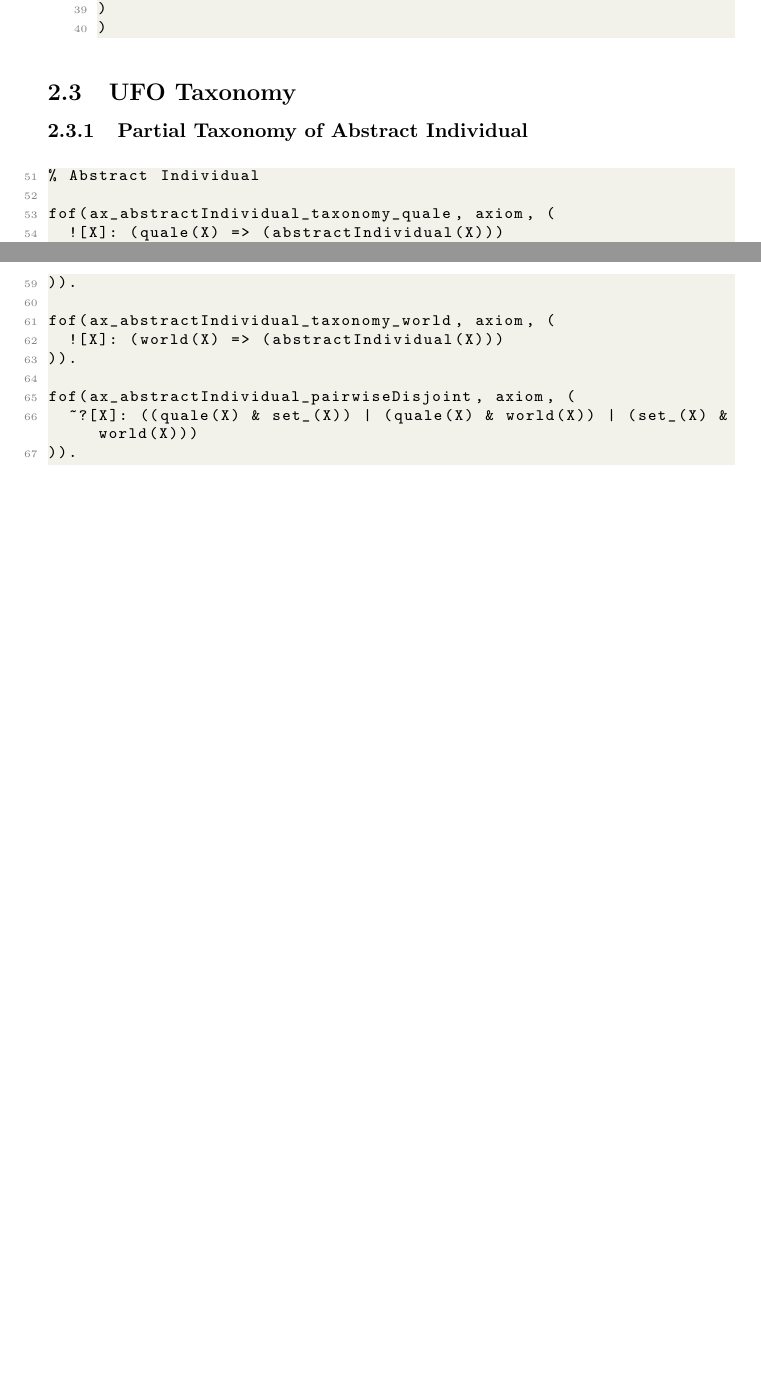
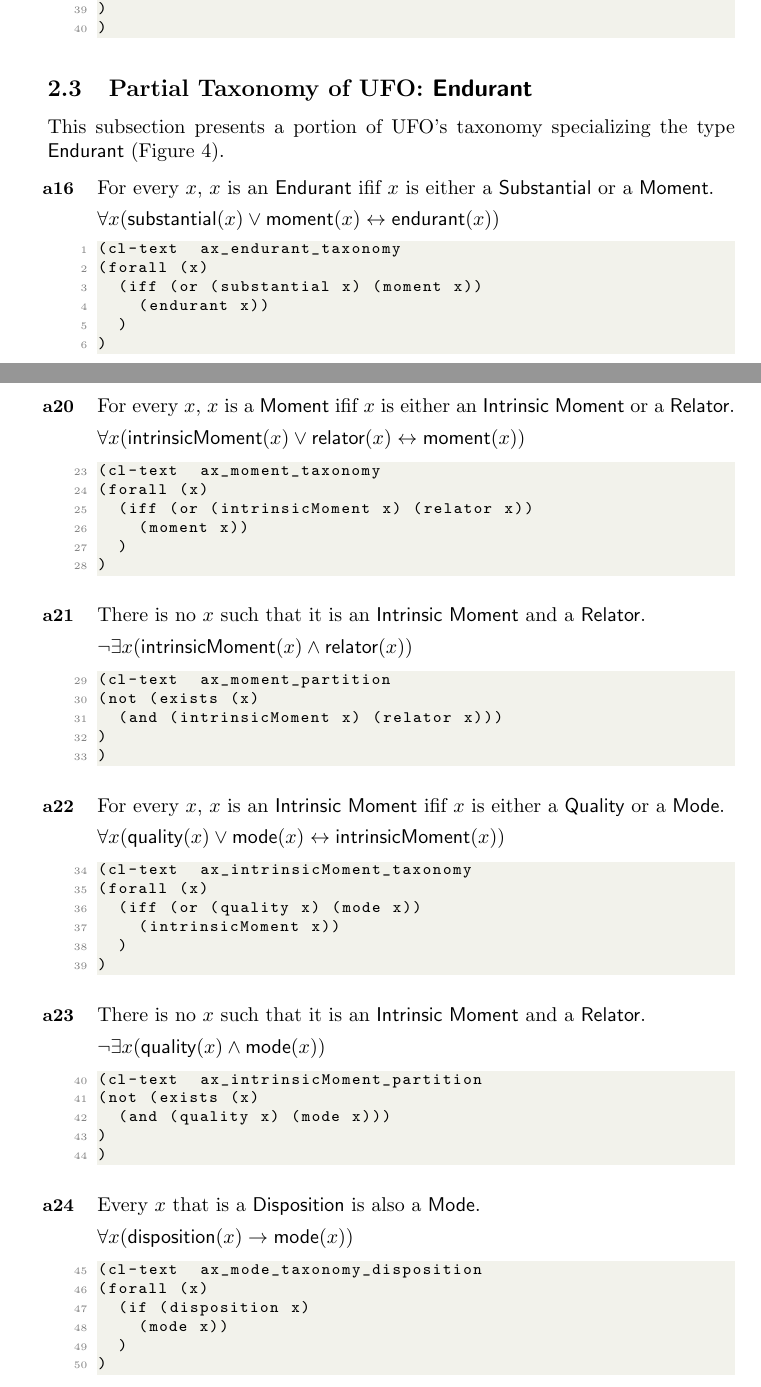
Before and after one commit to unibz-core/ufo-formalization, a LaTeX paper (formalization.tex): two parts of pages 6 and 7 of 32 before the commit and two parts of pages 6 and 8 of 34 after it, joined at a grey line, cut so that both start at the same text, the shorter picture padded with empty space. The pictures show the PDF file formalization.pdf that the author committed with the source.

Commit message:
Update formalization of Endurant's taxonomy

```diff
--- a/formalization.tex
+++ b/formalization.tex
@@ -298,3 +298,31 @@ This subsection presents a portion of UFO's taxonomy specializing the type \me{A
 \end{itemize}
 
 
+
+% 03_taxonomy_endurant.p
+\subsection{Partial Taxonomy of UFO: \me{Endurant}}
+
+This subsection presents a portion of UFO's taxonomy specializing the type \me{Endurant} (Figure~\ref{fig:03_taxonomy_endurant}).
+
+\begin{figure}[ht]
+    \centering
+    \includegraphics[width=0.8\textwidth]{diagrams/Endurant_Diagram.png}
+    \caption{Visual representation of UFO's taxonomy of \me{Endurant}.}
+    \label{fig:03_taxonomy_endurant}
+\end{figure}
+
+\begin{itemize}
+    \item[\myax{ax_endurant_taxonomy}] For every $x$, $x$ is an \me{Endurant} ifif $x$ is either a \me{Substantial} or a \me{Moment}.
+
+    $\forall x(\textsf{substantial}(x)\vee \textsf{moment}(x)\leftrightarrow \textsf{endurant}(x))$
+
+    \lstinputlisting[firstline=1, lastline=6, firstnumber=1]{src/axioms-clif/03_taxonomy_endurant.p.clif}
+
+
+    \item[\myax{ax_endurant_partition}] There is no $x$ such that it is a \me{Substantial} and a \me{Moment}.
+
+    $\neg \exists x(\textsf{substantial}(x)\wedge \textsf{moment}(x))$
+
+    \lstinputlisting[firstline=7, lastline=11, firstnumber=7]{src/axioms-clif/03_taxonomy_endurant.p.clif}
+
+    \item[\myax{ax_substantial_taxonomy}] For every $x$, $x$ is a \me{Substantial} ifif $x$ is either an \me{Object}, a \me{Collective}, or a \me{Quantity}.
@@ -301,7 +341,50 @@ This subsection presents a portion of UFO's taxonomy specializing the type \me{A
+    \item[\myax{ax_moment_taxonomy}] For every $x$, $x$ is a \me{Moment} ifif $x$ is either an \me{Intrinsic Moment} or a \me{Relator}.
+
+    $\forall x(\textsf{intrinsicMoment}(x)\vee \textsf{relator}(x)\leftrightarrow \textsf{moment}(x))$
+
+    \lstinputlisting[firstline=23, lastline=28, firstnumber=23]{src/axioms-clif/03_taxonomy_endurant.p.clif}
+
+
+    \item[\myax{ax_moment_partition}] There is no $x$ such that it is an \me{Intrinsic Moment} and a \me{Relator}.
+
+    $\neg \exists x(\textsf{intrinsicMoment}(x)\wedge \textsf{relator}(x))$
+
+    \lstinputlisting[firstline=29, lastline=33, firstnumber=29]{src/axioms-clif/03_taxonomy_endurant.p.clif}
+
+    \item[\myax{ax_intrinsicMoment_taxonomy}] For every $x$, $x$ is an \me{Intrinsic Moment} ifif $x$ is either a \me{Quality} or a \me{Mode}.
+
+    $\forall x(\textsf{quality}(x)\vee \textsf{mode}(x)\leftrightarrow \textsf{intrinsicMoment}(x))$
+
+    \lstinputlisting[firstline=34, lastline=39, firstnumber=34]{src/axioms-clif/03_taxonomy_endurant.p.clif}
+
+
+    \item[\myax{ax_intrinsicMoment_partition}] There is no $x$ such that it is an \me{Intrinsic Moment} and a \me{Relator}.
+
+    $\neg \exists x(\textsf{quality}(x)\wedge \textsf{mode}(x))$
+
+    \lstinputlisting[firstline=40, lastline=44, firstnumber=40]{src/axioms-clif/03_taxonomy_endurant.p.clif}
+
+    \item[\myax{ax_mode_taxonomy_disposition}] Every $x$ that is a \me{Disposition} is also a \me{Mode}.
+
+    $\forall x(\textsf{disposition}(x)\rightarrow \textsf{mode}(x))$
+
+    \lstinputlisting[firstline=45, lastline=50, firstnumber=45]{src/axioms-clif/03_taxonomy_endurant.p.clif}
+
+    \item[\myax{ax_mode_taxonomy_externallyDependentMode}] Every $x$ that is an \me{Externally Dependent Mode} is also a \me{Mode}.
+
+    $\forall x(\textsf{externallyDependentMode}(x)\rightarrow \textsf{mode}(x))$
+
+    \lstinputlisting[firstline=51, lastline=56, firstnumber=51]{src/axioms-clif/03_taxonomy_endurant.p.clif}
+
+    \item[\myax{ax_externallyDependentMode_taxonomy_quaIndividual}] Every $x$ that is an \me{Qua Individual} is also an \me{Externally Dependent Mode}.
+
+    $\forall x(\textsf{quaIndividual}(x)\rightarrow \textsf{externallyDependentMode}(x))$
+
+    \lstinputlisting[firstline=57, lastline=62, firstnumber=57]{src/axioms-clif/03_taxonomy_endurant.p.clif}
+\end{itemize}
+
+
 % ------------------------------ BEGIN DEPRECATED ------------------------------
 
 
 \subsection{UFO Taxonomy}
-
-% Abstract Individual Taxonomy
-\subsubsection{Partial Taxonomy of Abstract Individual}
@@ -322,5 +391,3 @@ This subsection presents a portion of UFO's taxonomy specializing the type \me{A
-    firstnumber=\BeginAbstractIndividualTaxonomy
-]{ufo_2021.tex}
 
 % Endurant Taxonomy
 \subsubsection{Partial Taxonomy of Endurant}
```
Also changed, not shown: formalization.pdf, formalization.tex (26 more changed lines), 2 other files.
